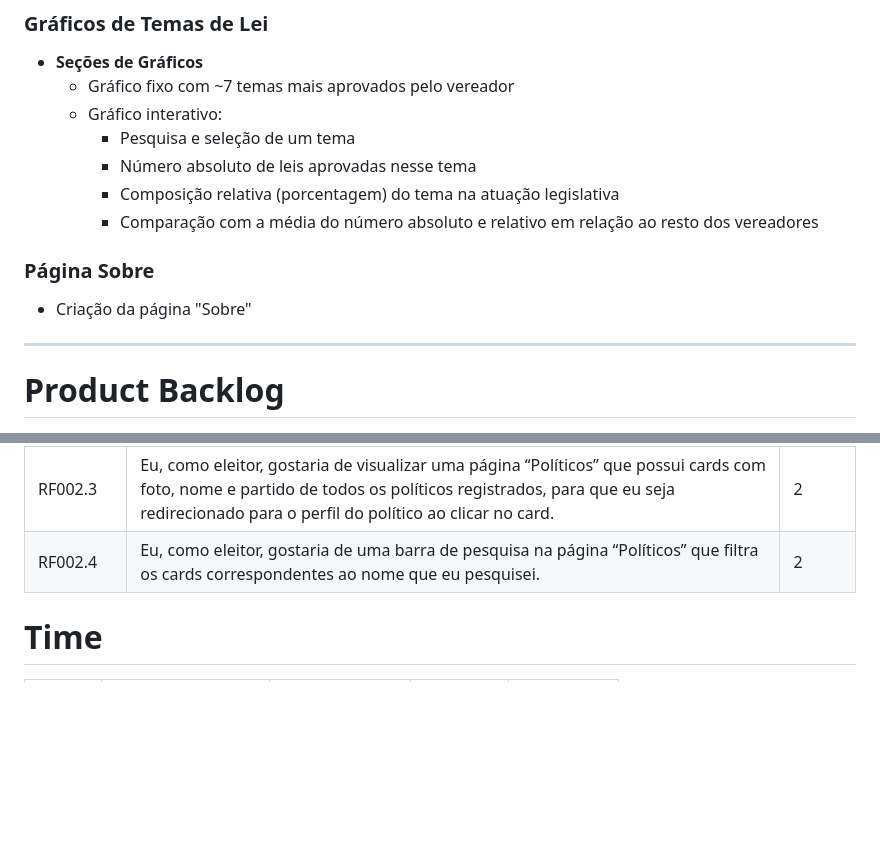
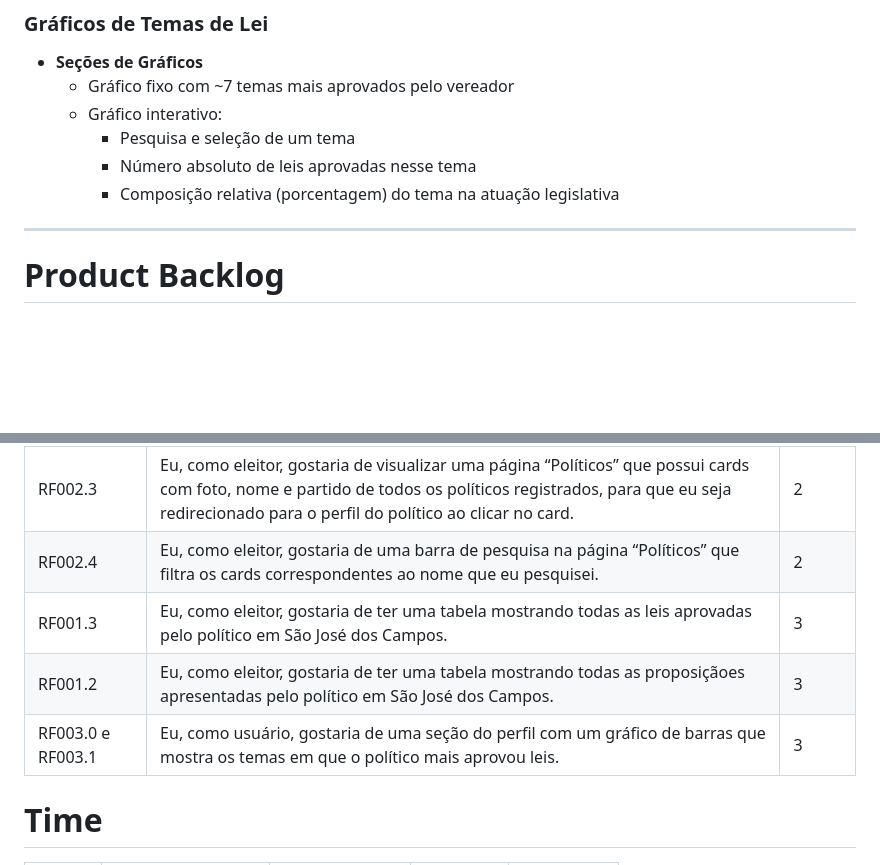
Before and after one commit to AgileKrakens/DemoQuerycy, a Markdown page: README.md, 2 parts joined by grey strips. Drawn GitHub-style; blank space fills up the shorter version.

```diff
--- a/README.md
+++ b/README.md
@@ -133,10 +119,6 @@ docker-compose up
     - Pesquisa e seleção de um tema
     - Número absoluto de leis aprovadas nesse tema
     - Composição relativa (porcentagem) do tema na atuação legislativa
-    - Comparação com a média do número absoluto e relativo em relação ao resto dos vereadores
-
-### Página Sobre
-- Criação da página "Sobre"
 
 ---
 
@@ -173,6 +150,9 @@ docker-compose up
 | RF001.5 | Eu, como eleitor, gostaria de ver uma “seção” lateral com dados biográficos e histórico profissional do vereador na página do perfil. | 2 |
 | RF002.3 | Eu, como eleitor, gostaria de visualizar uma página “Políticos” que possui cards com foto, nome e partido de todos os políticos registrados, para que eu seja redirecionado para o perfil do político ao clicar no card. | 2 |
 | RF002.4 | Eu, como eleitor, gostaria de uma barra de pesquisa na página “Políticos” que filtra os cards correspondentes ao nome que eu pesquisei. | 2 |
+| RF001.3 | Eu, como eleitor, gostaria de ter uma tabela mostrando todas as leis aprovadas pelo político em São José dos Campos. | 3 |
+| RF001.2 | Eu, como eleitor, gostaria de ter uma tabela mostrando todas as proposiçãoes apresentadas pelo político em São José dos Campos. | 3 |
+| RF003.0 e RF003.1 | Eu, como usuário, gostaria de uma seção do perfil com um gráfico de barras que mostra os temas em que o político mais aprovou leis. | 3 |
 
 # Time
 
```
Also changed, not shown: other parts of README.md (+5 -24 lines).
